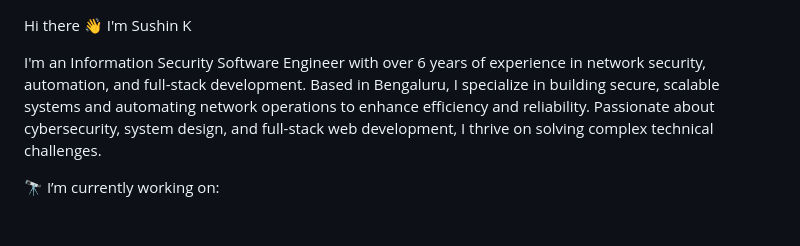
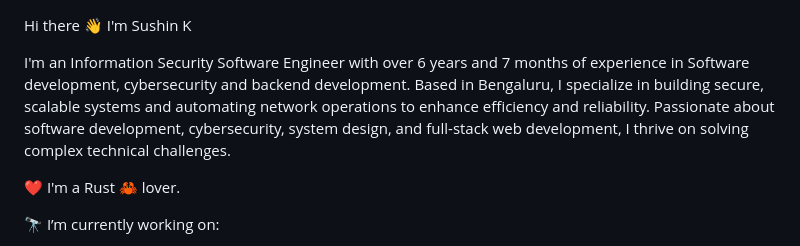
Before and after one commit to sushink70/sushink70, a Markdown page: README.md, the part around the change. Drawn GitHub-style; blank space fills up the shorter version.

```diff
--- a/README.md
+++ b/README.md
@@ -1,6 +1,8 @@
 Hi there 👋 I'm Sushin K
 
-I'm an Information Security Software Engineer with over 6 years of experience in network security, automation, and full-stack development. Based in Bengaluru, I specialize in building secure, scalable systems and automating network operations to enhance efficiency and reliability. Passionate about cybersecurity, system design, and full-stack web development, I thrive on solving complex technical challenges.
+I'm an Information Security Software Engineer with over 6 years and 7 months of experience in Software development, cybersecurity and backend development. Based in Bengaluru, I specialize in building secure, scalable systems and automating network operations to enhance efficiency and reliability. Passionate about software development, cybersecurity, system design, and full-stack web development, I thrive on solving complex technical challenges.
+
+❤️ I'm a Rust 🦀 lover.
 
 🔭 I’m currently working on:
 
```
